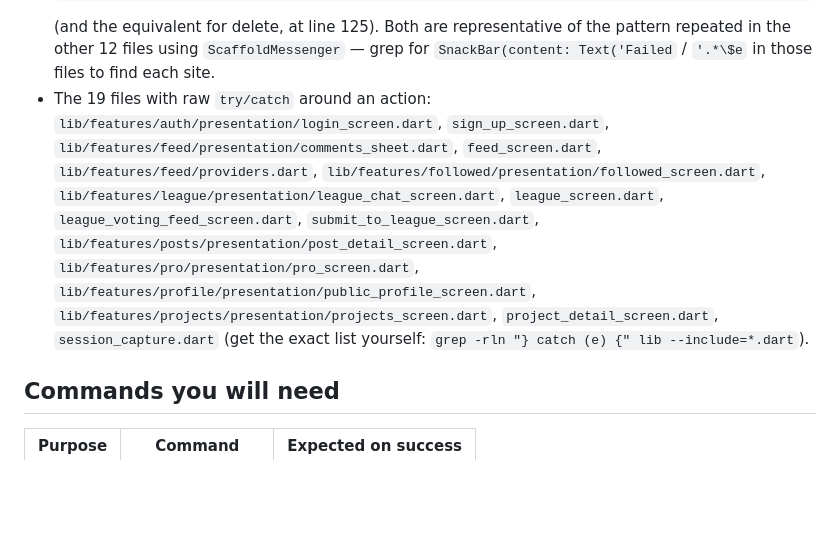
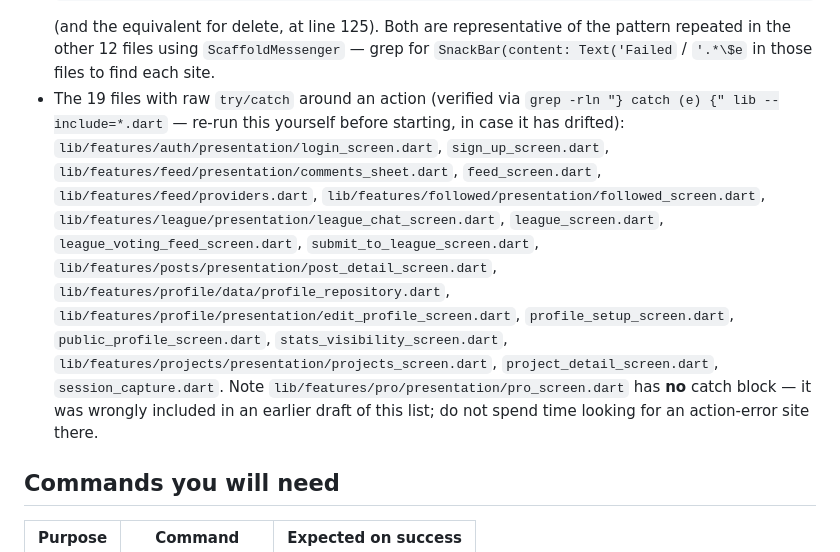
Before and after one commit to shlok-naik/art, a Markdown page: plans/002-standardize-action-error-handling.md, the part around the change. GitHub-like rendering; blank space fills up the shorter version.

Commit message:
Fix file list in plan 002 after ultra code-review caught a wrong entry
pro_screen.dart has no catch block and was wrongly listed; 4 real files
(profile_repository.dart, edit_profile_screen.dart, profile_setup_screen.dart,
stats_visibility_screen.dart) were missing from the enumeration.

Co-Authored-By: Claude Sonnet 5 <noreply@anthropic.com>

````diff
--- a/plans/002-standardize-action-error-handling.md
+++ b/plans/002-standardize-action-error-handling.md
@@ -52,7 +52,7 @@ The app already has a good, consistent pattern for *query* errors — `.when(dat
   );
   ```
   (and the equivalent for delete, at line 125). Both are representative of the pattern repeated in the other 12 files using `ScaffoldMessenger` — grep for `SnackBar(content: Text('Failed` / `'.*\$e` in those files to find each site.
-- The 19 files with raw `try/catch` around an action: `lib/features/auth/presentation/login_screen.dart`, `sign_up_screen.dart`, `lib/features/feed/presentation/comments_sheet.dart`, `feed_screen.dart`, `lib/features/feed/providers.dart`, `lib/features/followed/presentation/followed_screen.dart`, `lib/features/league/presentation/league_chat_screen.dart`, `league_screen.dart`, `league_voting_feed_screen.dart`, `submit_to_league_screen.dart`, `lib/features/posts/presentation/post_detail_screen.dart`, `lib/features/pro/presentation/pro_screen.dart`, `lib/features/profile/presentation/public_profile_screen.dart`, `lib/features/projects/presentation/projects_screen.dart`, `project_detail_screen.dart`, `session_capture.dart` (get the exact list yourself: `grep -rln "} catch (e) {" lib --include=*.dart`).
+- The 19 files with raw `try/catch` around an action (verified via `grep -rln "} catch (e) {" lib --include=*.dart` — re-run this yourself before starting, in case it has drifted): `lib/features/auth/presentation/login_screen.dart`, `sign_up_screen.dart`, `lib/features/feed/presentation/comments_sheet.dart`, `feed_screen.dart`, `lib/features/feed/providers.dart`, `lib/features/followed/presentation/followed_screen.dart`, `lib/features/league/presentation/league_chat_screen.dart`, `league_screen.dart`, `league_voting_feed_screen.dart`, `submit_to_league_screen.dart`, `lib/features/posts/presentation/post_detail_screen.dart`, `lib/features/profile/data/profile_repository.dart`, `lib/features/profile/presentation/edit_profile_screen.dart`, `profile_setup_screen.dart`, `public_profile_screen.dart`, `stats_visibility_screen.dart`, `lib/features/projects/presentation/projects_screen.dart`, `project_detail_screen.dart`, `session_capture.dart`. Note `lib/features/pro/presentation/pro_screen.dart` has **no** catch block — it was wrongly included in an earlier draft of this list; do not spend time looking for an action-error site there.
 
 ## Commands you will need
 
````
